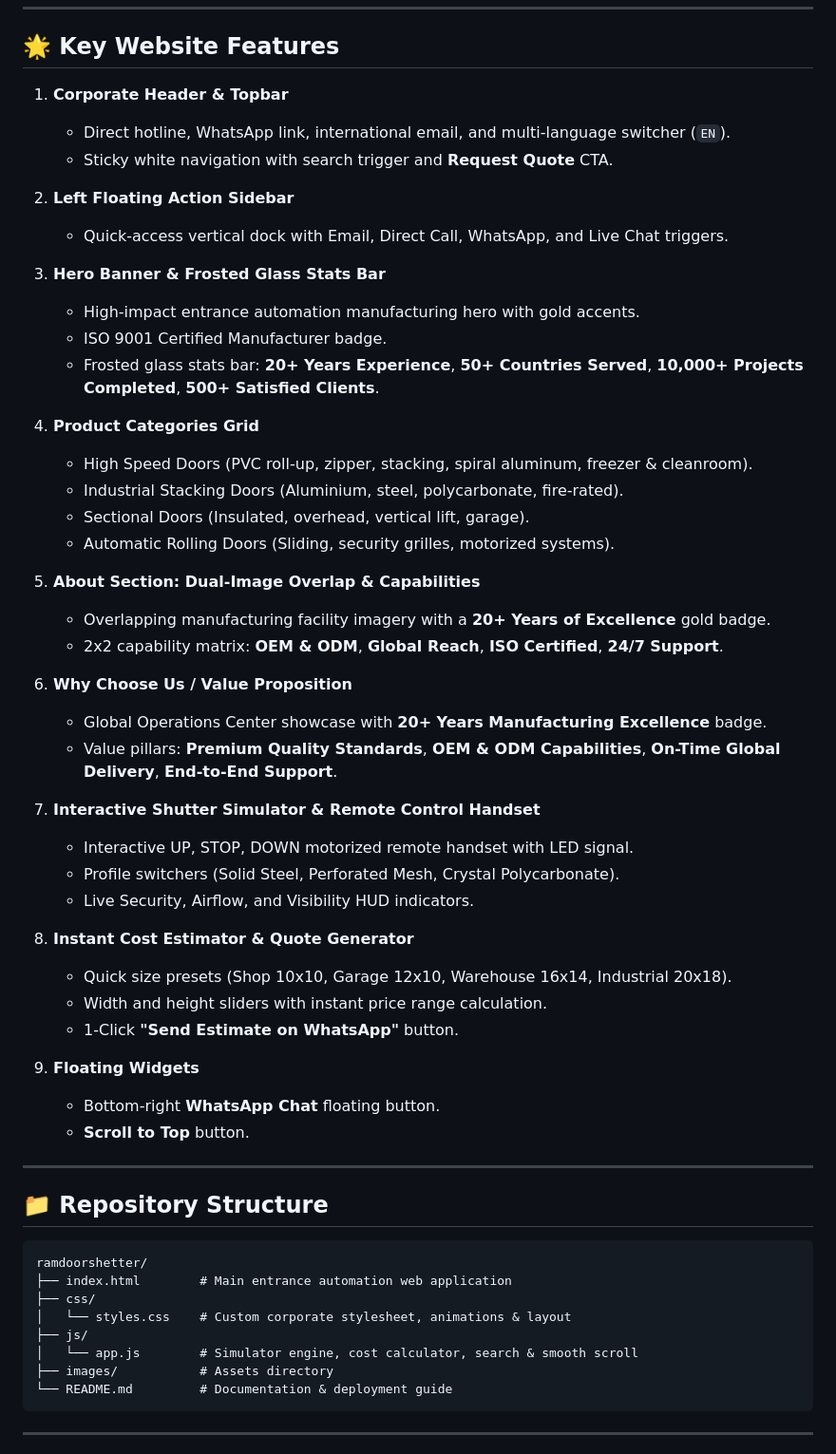
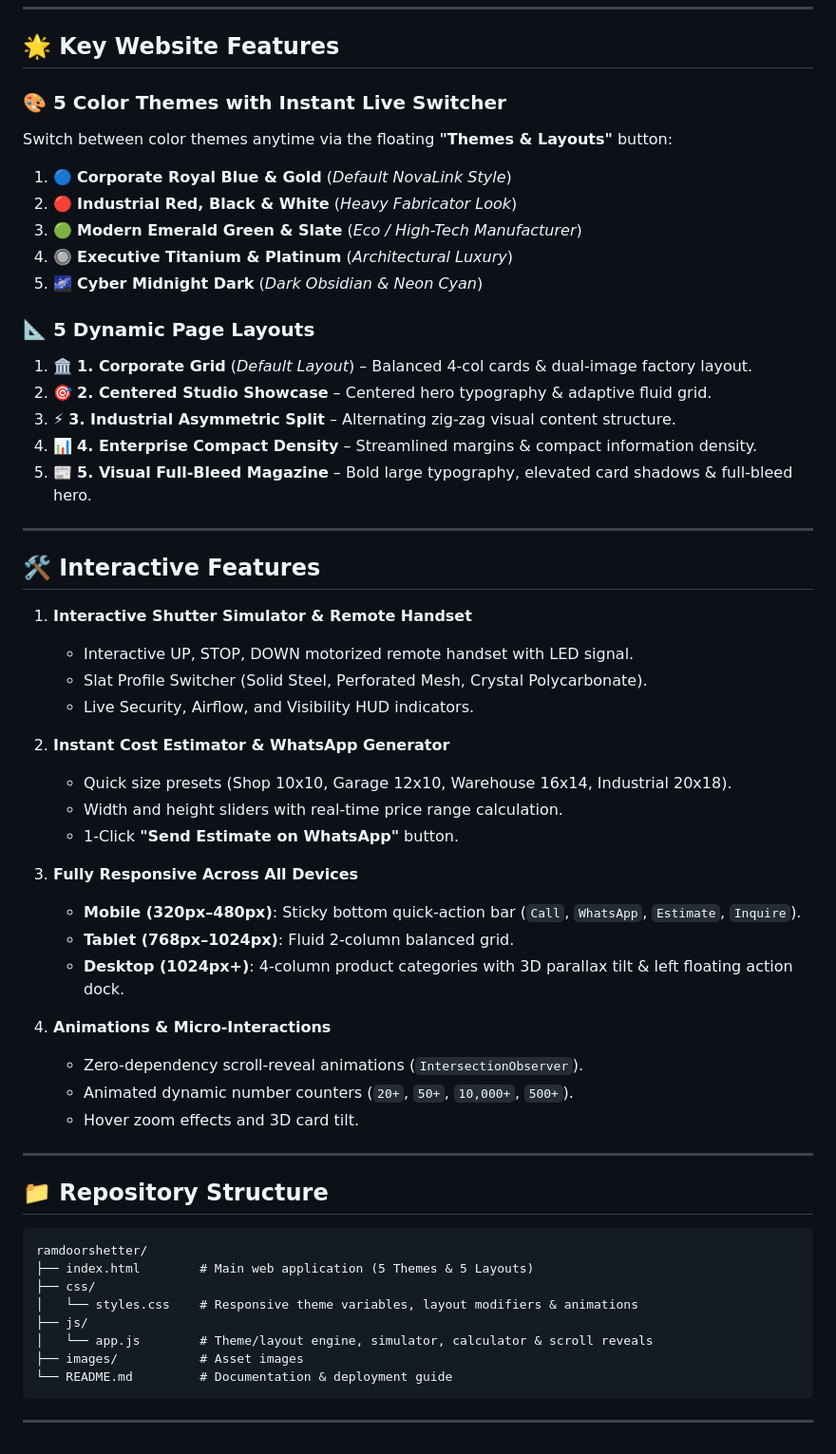
Before and after one commit to shamshadkhan36/ramdoorshetter, a Markdown page: README.md, the part around the change. Shown at 95% size. Drawn GitHub-style.

Commit message:
Docs: Update README with 5 Themes, 5 Layouts, and responsive mobile bar documentation

````diff
--- a/README.md
+++ b/README.md
@@ -6,45 +6,44 @@ Official website repository for **Ram Door Shutter** – A leading manufacturer
 
 ## 🌟 Key Website Features
 
-1. **Corporate Header & Topbar**
-   - Direct hotline, WhatsApp link, international email, and multi-language switcher (`EN`).
-   - Sticky white navigation with search trigger and **Request Quote** CTA.
+### 🎨 5 Color Themes with Instant Live Switcher
+Switch between color themes anytime via the floating **"Themes & Layouts"** button:
+1. 🔵 **Corporate Royal Blue & Gold** (*Default NovaLink Style*)
+2. 🔴 **Industrial Red, Black & White** (*Heavy Fabricator Look*)
+3. 🟢 **Modern Emerald Green & Slate** (*Eco / High-Tech Manufacturer*)
+4. 🔘 **Executive Titanium & Platinum** (*Architectural Luxury*)
+5. 🌌 **Cyber Midnight Dark** (*Dark Obsidian & Neon Cyan*)
 
-2. **Left Floating Action Sidebar**
-   - Quick-access vertical dock with Email, Direct Call, WhatsApp, and Live Chat triggers.
+### 📐 5 Dynamic Page Layouts
+1. 🏛️ **1. Corporate Grid** (*Default Layout*) – Balanced 4-col cards & dual-image factory layout.
+2. 🎯 **2. Centered Studio Showcase** – Centered hero typography & adaptive fluid grid.
+3. ⚡ **3. Industrial Asymmetric Split** – Alternating zig-zag visual content structure.
+4. 📊 **4. Enterprise Compact Density** – Streamlined margins & compact information density.
+5. 📰 **5. Visual Full-Bleed Magazine** – Bold large typography, elevated card shadows & full-bleed hero.
 
-3. **Hero Banner & Frosted Glass Stats Bar**
-   - High-impact entrance automation manufacturing hero with gold accents.
-   - ISO 9001 Certified Manufacturer badge.
-   - Frosted glass stats bar: **20+ Years Experience**, **50+ Countries Served**, **10,000+ Projects Completed**, **500+ Satisfied Clients**.
+---
 
-4. **Product Categories Grid**
-   - High Speed Doors (PVC roll-up, zipper, stacking, spiral aluminum, freezer & cleanroom).
-   - Industrial Stacking Doors (Aluminium, steel, polycarbonate, fire-rated).
-   - Sectional Doors (Insulated, overhead, vertical lift, garage).
-   - Automatic Rolling Doors (Sliding, security grilles, motorized systems).
+## 🛠️ Interactive Features
 
-5. **About Section: Dual-Image Overlap & Capabilities**
-   - Overlapping manufacturing facility imagery with a **20+ Years of Excellence** gold badge.
-   - 2x2 capability matrix: **OEM & ODM**, **Global Reach**, **ISO Certified**, **24/7 Support**.
-
-6. **Why Choose Us / Value Proposition**
-   - Global Operations Center showcase with **20+ Years Manufacturing Excellence** badge.
-   - Value pillars: **Premium Quality Standards**, **OEM & ODM Capabilities**, **On-Time Global Delivery**, **End-to-End Support**.
-
-7. **Interactive Shutter Simulator & Remote Control Handset**
+1. **Interactive Shutter Simulator & Remote Handset**
    - Interactive UP, STOP, DOWN motorized remote handset with LED signal.
-   - Profile switchers (Solid Steel, Perforated Mesh, Crystal Polycarbonate).
+   - Slat Profile Switcher (Solid Steel, Perforated Mesh, Crystal Polycarbonate).
    - Live Security, Airflow, and Visibility HUD indicators.
 
-8. **Instant Cost Estimator & Quote Generator**
+2. **Instant Cost Estimator & WhatsApp Generator**
    - Quick size presets (Shop 10x10, Garage 12x10, Warehouse 16x14, Industrial 20x18).
-   - Width and height sliders with instant price range calculation.
+   - Width and height sliders with real-time price range calculation.
    - 1-Click **"Send Estimate on WhatsApp"** button.
 
-9. **Floating Widgets**
-   - Bottom-right **WhatsApp Chat** floating button.
-   - **Scroll to Top** button.
+3. **Fully Responsive Across All Devices**
+   - **Mobile (320px–480px)**: Sticky bottom quick-action bar (`Call`, `WhatsApp`, `Estimate`, `Inquire`).
+   - **Tablet (768px–1024px)**: Fluid 2-column balanced grid.
+   - **Desktop (1024px+)**: 4-column product categories with 3D parallax tilt & left floating action dock.
+
+4. **Animations & Micro-Interactions**
+   - Zero-dependency scroll-reveal animations (`IntersectionObserver`).
+   - Animated dynamic number counters (`20+`, `50+`, `10,000+`, `500+`).
+   - Hover zoom effects and 3D card tilt.
 
 ---
 
@@ -52,12 +51,12 @@ Official website repository for **Ram Door Shutter** – A leading manufacturer
 
 ```
 ramdoorshetter/
-├── index.html        # Main entrance automation web application
+├── index.html        # Main web application (5 Themes & 5 Layouts)
 ├── css/
-│   └── styles.css    # Custom corporate stylesheet, animations & layout
+│   └── styles.css    # Responsive theme variables, layout modifiers & animations
 ├── js/
-│   └── app.js        # Simulator engine, cost calculator, search & smooth scroll
-├── images/           # Assets directory
+│   └── app.js        # Theme/layout engine, simulator, calculator & scroll reveals
+├── images/           # Asset images
 └── README.md         # Documentation & deployment guide
 ```
 
````
